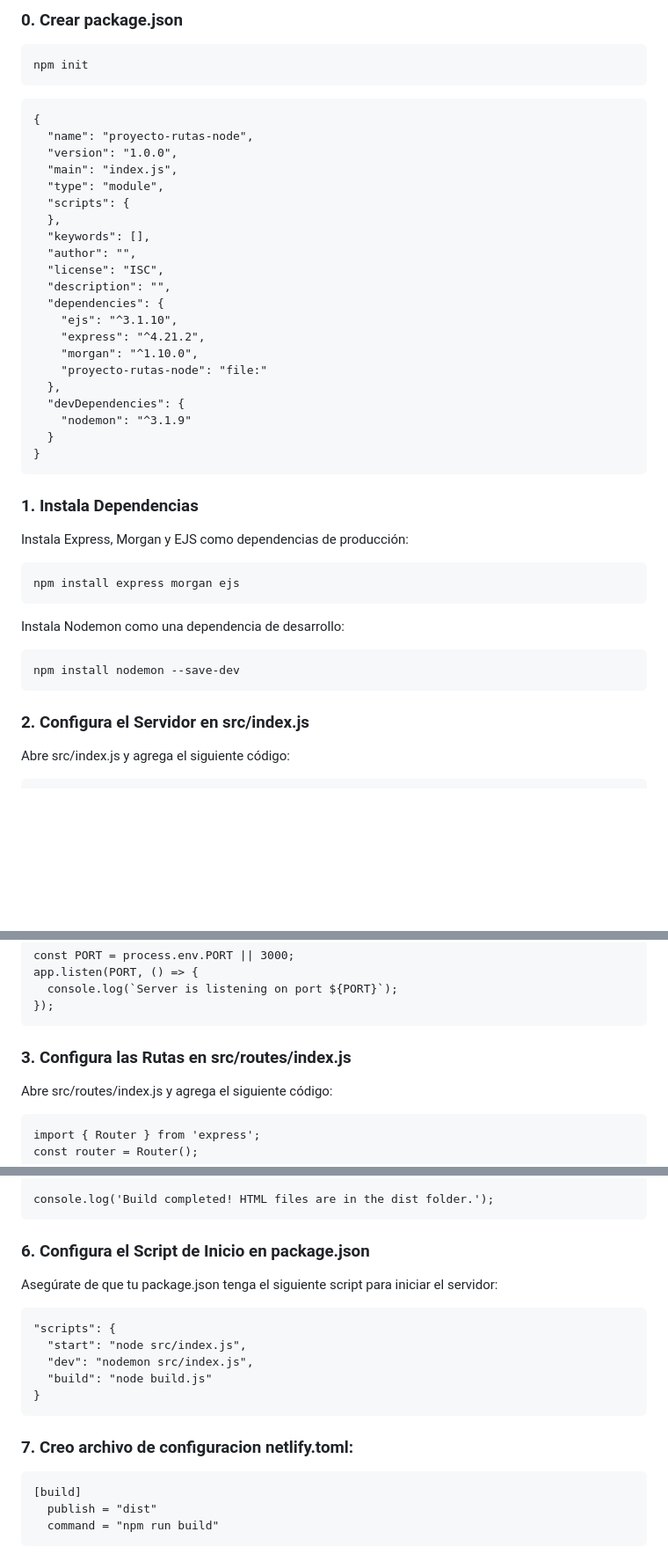
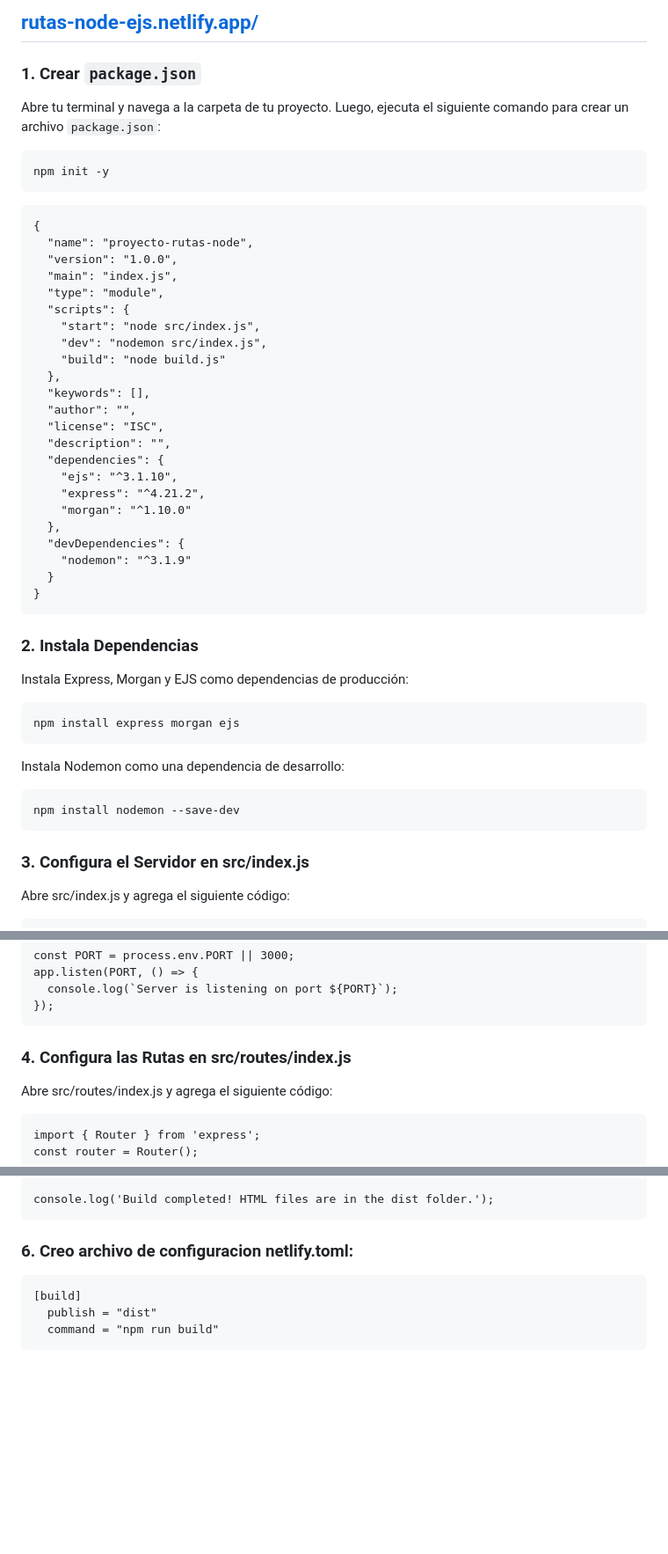
Before and after one commit to pedro-donoso/proyecto-rutas-node, a Markdown page: README.md, 3 parts joined by grey strips. Shown at 88% size. Rendered like a GitHub page; blank space fills up the shorter version.

Commit message:
agrego pasos

````diff
--- a/README.md
+++ b/README.md
@@ -1,7 +1,11 @@
-### 0. Crear package.json
+## [rutas-node-ejs.netlify.app/](https://rutas-node-ejs.netlify.app/)
+
+### 1. Crear `package.json`
+
+Abre tu terminal y navega a la carpeta de tu proyecto. Luego, ejecuta el siguiente comando para crear un archivo `package.json`:
 
 ```
-npm init
+npm init -y
 ```
 
 ```
@@ -11,6 +15,9 @@ npm init
   "main": "index.js",
   "type": "module",
   "scripts": {
+    "start": "node src/index.js",
+    "dev": "nodemon src/index.js",
+    "build": "node build.js"
   },
   "keywords": [],
   "author": "",
@@ -19,8 +26,7 @@ npm init
   "dependencies": {
     "ejs": "^3.1.10",
     "express": "^4.21.2",
-    "morgan": "^1.10.0",
-    "proyecto-rutas-node": "file:"
+    "morgan": "^1.10.0"
   },
   "devDependencies": {
     "nodemon": "^3.1.9"
@@ -28,7 +34,7 @@ npm init
 }
 ```
 
-### 1. Instala Dependencias
+### 2. Instala Dependencias
 Instala Express, Morgan y EJS como dependencias de producción:
 
 ```
@@ -41,7 +47,7 @@ Instala Nodemon como una dependencia de desarrollo:
 npm install nodemon --save-dev
 ```
 
-### 2. Configura el Servidor en src/index.js
+### 3. Configura el Servidor en src/index.js
 Abre src/index.js y agrega el siguiente código:
 
 ```
@@ -63,7 +69,7 @@ app.listen(PORT, () => {
 });
 ```
 
-### 3. Configura las Rutas en src/routes/index.js
+### 4. Configura las Rutas en src/routes/index.js
 Abre src/routes/index.js y agrega el siguiente código:
 
 ```
@@ -133,18 +139,7 @@ views.forEach(view => {
 console.log('Build completed! HTML files are in the dist folder.');
 ```
 
-### 6. Configura el Script de Inicio en package.json
-Asegúrate de que tu package.json tenga el siguiente script para iniciar el servidor:
-
-```
-"scripts": {
-  "start": "node src/index.js",
-  "dev": "nodemon src/index.js",
-  "build": "node build.js"
-}
-```
-
-### 7. Creo archivo de configuracion netlify.toml:
+### 6. Creo archivo de configuracion netlify.toml:
 
 ```
 [build]
````
Also changed, not shown: other parts of README.md (+8 -0 lines).
